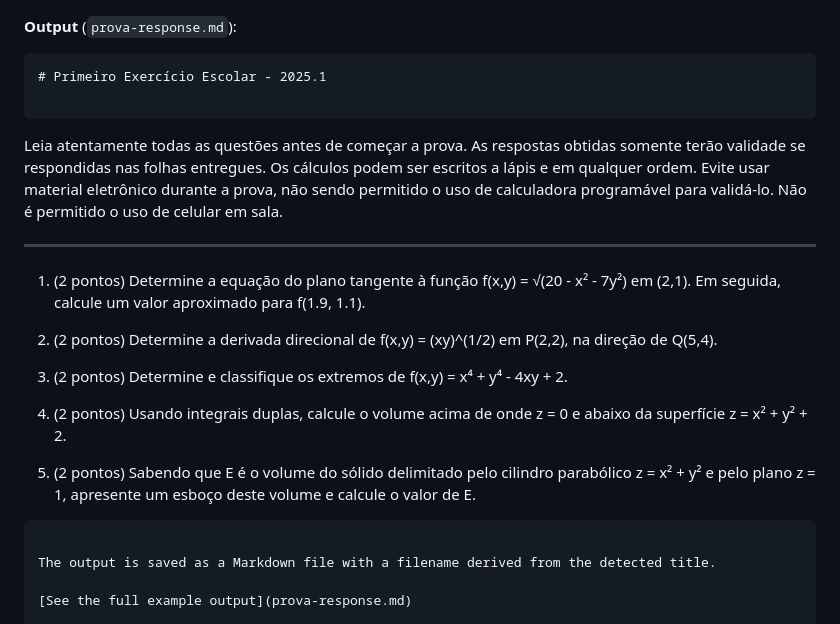
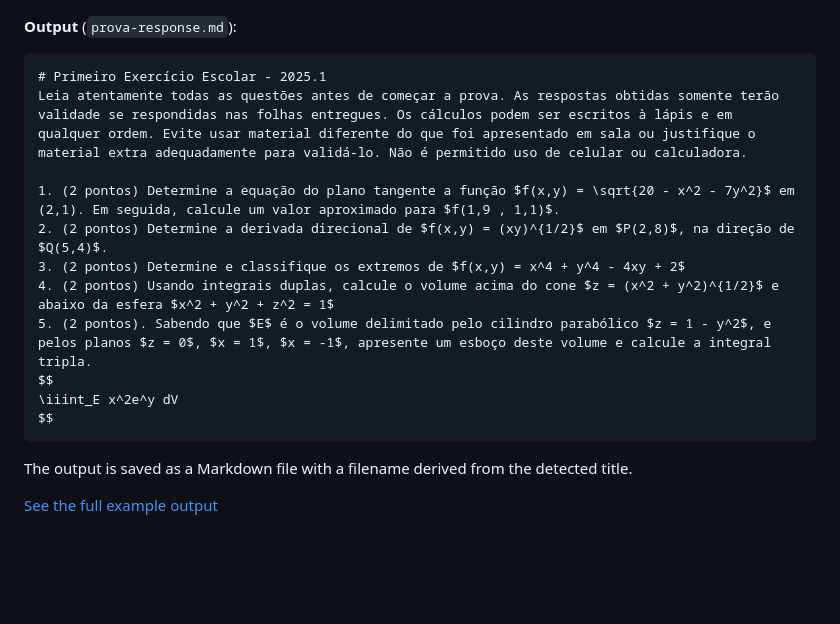
Before and after one commit to devgabrielsborges/handmark, a Markdown page: README.md, the part around the change. GitHub-like rendering; blank space fills up the shorter version.

````diff
--- a/README.md
+++ b/README.md
@@ -158,22 +158,16 @@ Here's a real-world example of Handmark in action:
 
 ```markdown
 # Primeiro Exercício Escolar - 2025.1
+Leia atentamente todas as questões antes de começar a prova. As respostas obtidas somente terão validade se respondidas nas folhas entregues. Os cálculos podem ser escritos à lápis e em qualquer ordem. Evite usar material diferente do que foi apresentado em sala ou justifique o material extra adequadamente para validá-lo. Não é permitido uso de celular ou calculadora.
 
-```
-Leia atentamente todas as questões antes de começar a prova. As respostas obtidas somente terão validade se respondidas nas folhas entregues. Os cálculos podem ser escritos a lápis e em qualquer ordem. Evite usar material eletrônico durante a prova, não sendo permitido o uso de calculadora programável para validá-lo. Não é permitido o uso de celular em sala.
-
----
-
-1. (2 pontos) Determine a equação do plano tangente à função f(x,y) = √(20 - x² - 7y²)
-em (2,1). Em seguida, calcule um valor aproximado para f(1.9, 1.1).
-
-2. (2 pontos) Determine a derivada direcional de f(x,y) = (xy)^(1/2) em P(2,2), na direção de Q(5,4).
-
-3. (2 pontos) Determine e classifique os extremos de f(x,y) = x⁴ + y⁴ - 4xy + 2.
-
-4. (2 pontos) Usando integrais duplas, calcule o volume acima de onde z = 0 e abaixo da superfície z = x² + y² + 2.
-
-5. (2 pontos) Sabendo que E é o volume do sólido delimitado pelo cilindro parabólico z = x² + y² e pelo plano z = 1, apresente um esboço deste volume e calcule o valor de E.
+1. (2 pontos) Determine a equação do plano tangente a função $f(x,y) = \sqrt{20 - x^2 - 7y^2}$ em (2,1). Em seguida, calcule um valor aproximado para $f(1,9 , 1,1)$.
+2. (2 pontos) Determine a derivada direcional de $f(x,y) = (xy)^{1/2}$ em $P(2,8)$, na direção de $Q(5,4)$.
+3. (2 pontos) Determine e classifique os extremos de $f(x,y) = x^4 + y^4 - 4xy + 2$
+4. (2 pontos) Usando integrais duplas, calcule o volume acima do cone $z = (x^2 + y^2)^{1/2}$ e abaixo da esfera $x^2 + y^2 + z^2 = 1$
+5. (2 pontos). Sabendo que $E$ é o volume delimitado pelo cilindro parabólico $z = 1 - y^2$, e pelos planos $z = 0$, $x = 1$, $x = -1$, apresente um esboço deste volume e calcule a integral tripla.
+$$
+\iiint_E x^2e^y dV
+$$
 ```
 
 The output is saved as a Markdown file with a filename derived from the detected title.
````
